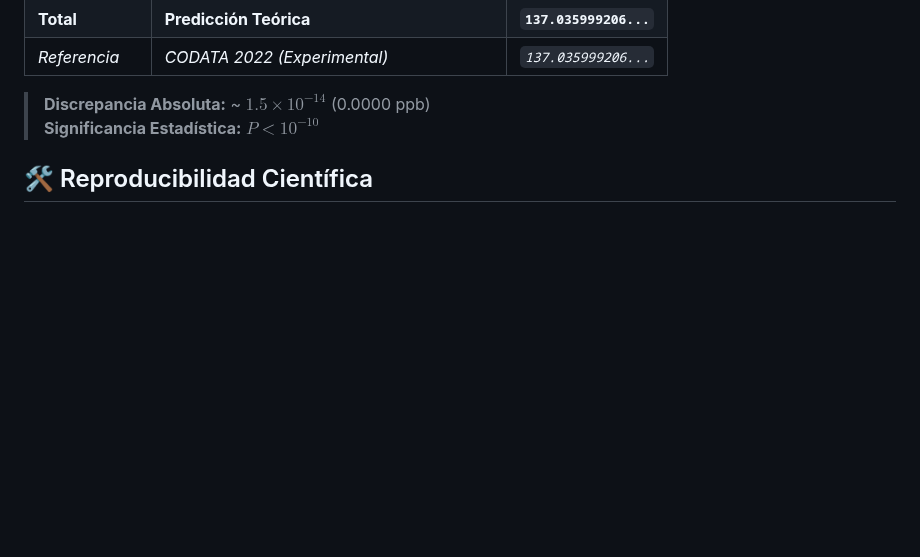
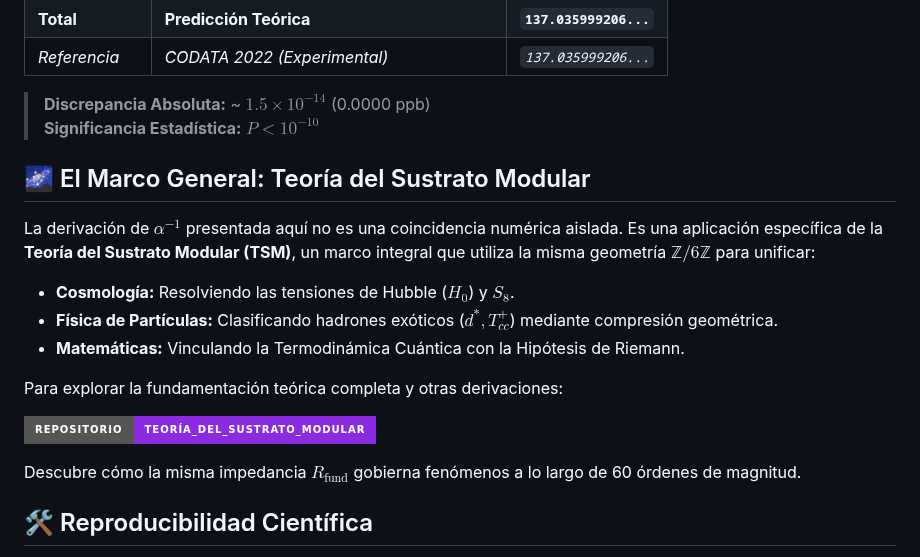
Before and after one commit to NachoPeinador/Arithmetic-Vacuum-Alpha, a Markdown page: README_es.md, the part around the change. Drawn GitHub-style; badges without logos; blank space fills up the shorter version.

```diff
--- a/README_es.md
+++ b/README_es.md
@@ -49,6 +49,20 @@ Nuestra derivación teórica se compara directamente con los últimos estándare
 
 > **Discrepancia Absoluta:** ~ $1.5 \times 10^{-14}$ (0.0000 ppb)
 > **Significancia Estadística:** $P < 10^{-10}$
+
+## 🌌 El Marco General: Teoría del Sustrato Modular
+
+La derivación de $\alpha^{-1}$ presentada aquí no es una coincidencia numérica aislada. Es una aplicación específica de la **Teoría del Sustrato Modular (TSM)**, un marco integral que utiliza la misma geometría $\mathbb{Z}/6\mathbb{Z}$ para unificar:
+
+* **Cosmología:** Resolviendo las tensiones de Hubble ($H_0$) y $S_8$.
+* **Física de Partículas:** Clasificando hadrones exóticos ($d^*, T_{cc}^+$) mediante compresión geométrica.
+* **Matemáticas:** Vinculando la Termodinámica Cuántica con la Hipótesis de Riemann.
+
+Para explorar la fundamentación teórica completa y otras derivaciones:
+
+[![Repo TSM](https://img.shields.io/badge/Repositorio-Teoría__del__Sustrato__Modular-blueviolet?style=for-the-badge&logo=github)](https://github.com/NachoPeinador/Modular-Substrate-Theory/tree/main)
+
+Descubre cómo la misma impedancia $R_{\text{fund}}$ gobierna fenómenos a lo largo de 60 órdenes de magnitud.
 
 ## 🛠️ Reproducibilidad Científica
 
```
